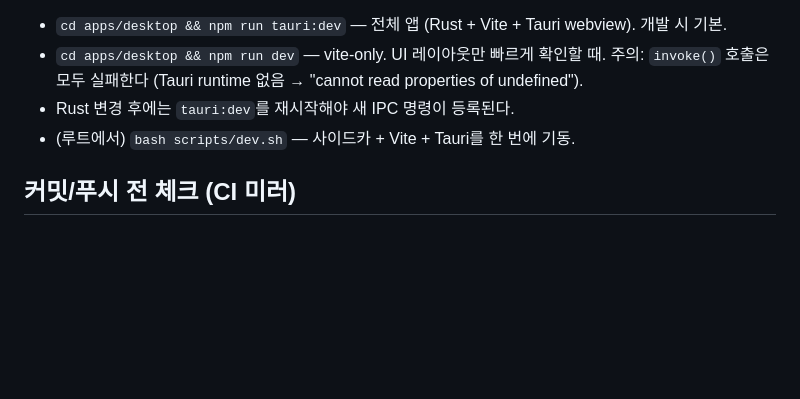
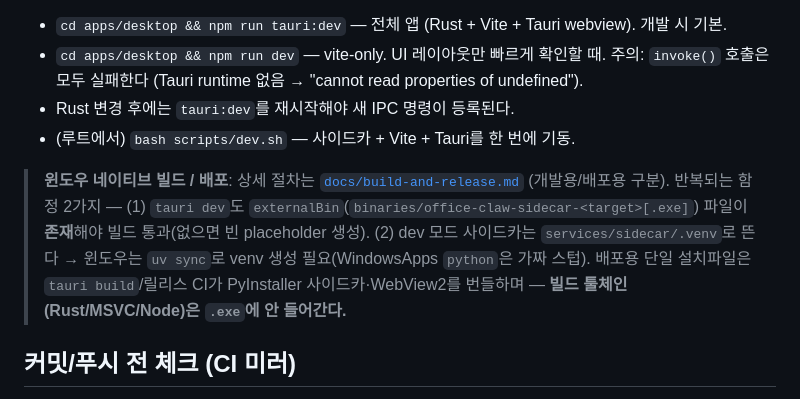
Before and after one commit to RomEscape/excel_agent, a Markdown page: CLAUDE.md, the part around the change. GitHub-like rendering; blank space fills up the shorter version.

```diff
--- a/CLAUDE.md
+++ b/CLAUDE.md
@@ -65,6 +65,8 @@
 - Rust 변경 후에는 `tauri:dev`를 재시작해야 새 IPC 명령이 등록된다.
 - (루트에서) `bash scripts/dev.sh` — 사이드카 + Vite + Tauri를 한 번에 기동.
 
+> **윈도우 네이티브 빌드 / 배포**: 상세 절차는 [`docs/build-and-release.md`](docs/build-and-release.md) (개발용/배포용 구분). 반복되는 함정 2가지 — (1) `tauri dev`도 `externalBin`(`binaries/office-claw-sidecar-<target>[.exe]`) 파일이 **존재**해야 빌드 통과(없으면 빈 placeholder 생성). (2) dev 모드 사이드카는 `services/sidecar/.venv`로 뜬다 → 윈도우는 `uv sync`로 venv 생성 필요(WindowsApps `python`은 가짜 스텁). 배포용 단일 설치파일은 `tauri build`/릴리스 CI가 PyInstaller 사이드카·WebView2를 번들하며 — **빌드 툴체인(Rust/MSVC/Node)은 `.exe`에 안 들어간다.**
+
 ## 커밋/푸시 전 체크 (CI 미러)
 
 `.github/workflows/pr-check.yml`에 정의된 3개 잡(`rust-check`, `python-check`, `frontend-check`)을 그대로 미러링한다. **커밋 전 영역별로 해당 명령을 직접 돌려 통과 확인.** 빠뜨리고 푸시하면 GitHub Actions에서 떨어진다.
```
Also changed, not shown: docs/build-and-release.md (added, +126 -0 lines).
